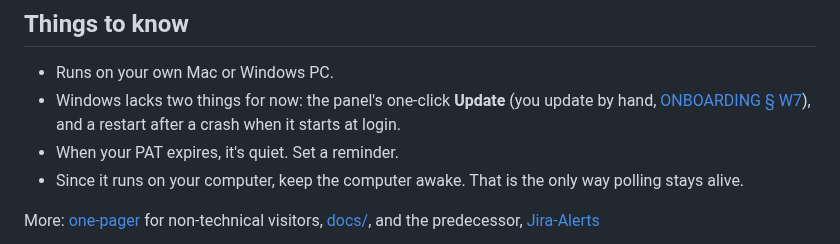
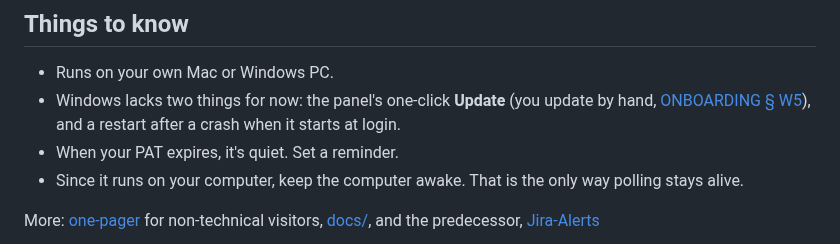
Before and after one commit to godfreyponce/jiraPlane, a Markdown page: README.md, the part around the change. GitHub-like rendering.

Commit message:
Windows onboarding reads as plain instructions; W2 to W4 merge into one step (refs #68)
Co-Authored-By: Claude Opus 5.5 <noreply@anthropic.com>

```diff
--- a/README.md
+++ b/README.md
@@ -95,7 +95,7 @@ too, add `PLANE=0` for DMs without the plane.
 
 - Runs on your own Mac or Windows PC.
 - Windows lacks two things for now: the panel's one-click **Update** (you update
-  by hand, [ONBOARDING § W7](docs/ONBOARDING.md#w7-update)), and a restart after
+  by hand, [ONBOARDING § W5](docs/ONBOARDING.md#w5-update)), and a restart after
   a crash when it starts at login.
 - When your PAT expires, it's quiet. Set a reminder.
 - Since it runs on your computer, keep the computer awake. That is the only way
```
Also changed, not shown: docs/ONBOARDING.md (+71 -67 lines).
